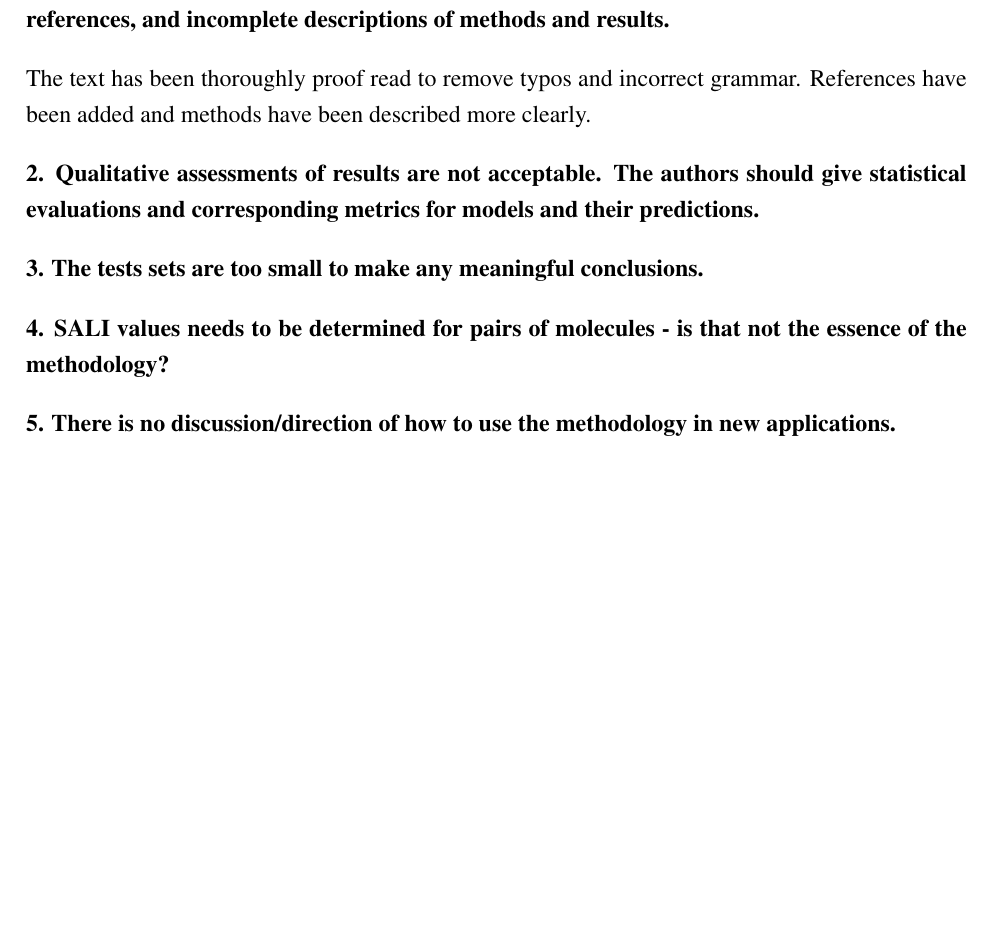
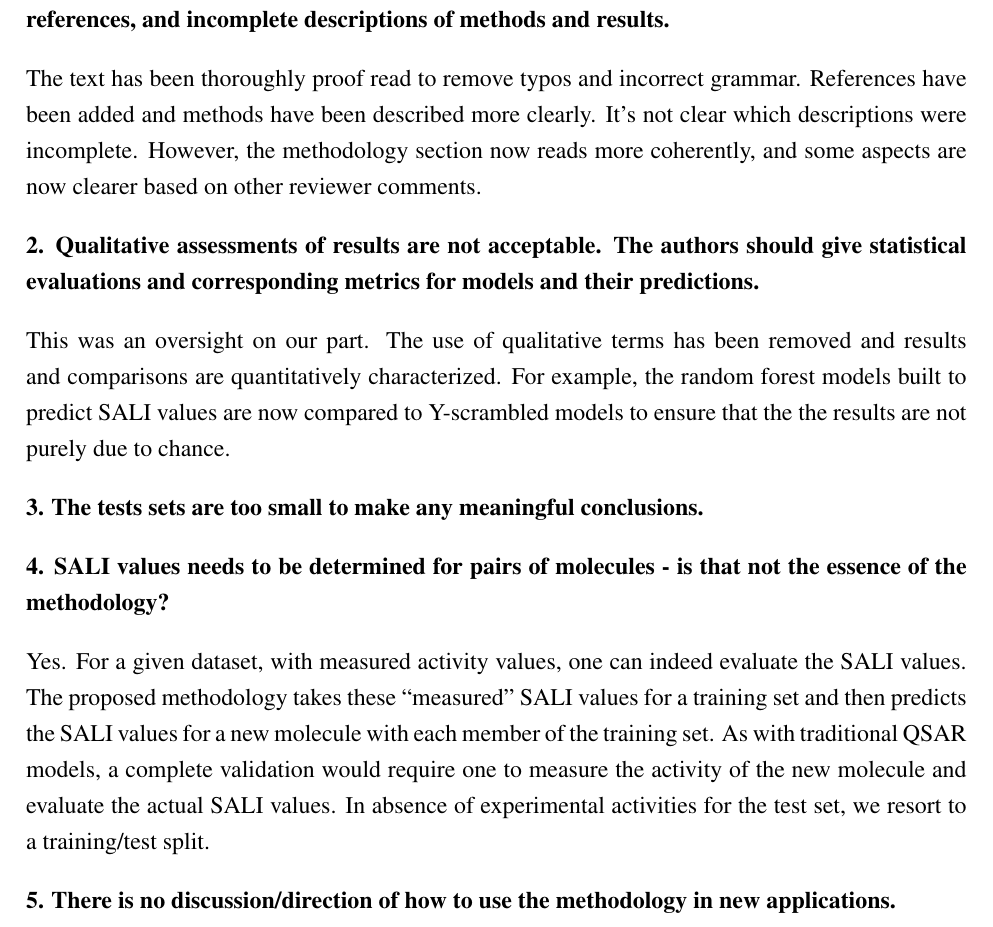
Before and after one commit to rajarshi/salipred, a LaTeX document (rebuttal.tex): part of page 3 of 3, cut so that both start at the same text, the shorter picture padded with empty space. Compiled offline with pdfLaTeX.

Commit message:
Updated rebuttal a bit more

```diff
--- a/rebuttal.tex
+++ b/rebuttal.tex
@@ -59,15 +59,31 @@ Please rate the overall importance of this paper to the field of chemical inform
   references, and incomplete descriptions of methods and results.}
 
 The text has been thoroughly proof read to remove typos and incorrect grammar. References have been
-added and methods have been described more clearly.
+added and methods have been described more clearly. It's not clear which descriptions were
+incomplete. However, the methodology section now reads more coherently, and some aspects are now
+clearer based on other reviewer comments.
 
 \textbf{2.  Qualitative assessments of results are not acceptable.  The authors should give
   statistical evaluations and corresponding metrics for models and their predictions.}
+
+This was an oversight on our part. The use of qualitative terms has been removed and results and
+comparisons are quantitatively characterized. For example,  the random forest models built to
+predict SALI values are now compared to Y-scrambled models to ensure that the the results are not
+purely due to chance.
 
 \textbf{3.  The tests sets are too small to make any meaningful conclusions.}
 
 \textbf{4.  SALI values needs to be determined for pairs of molecules - is that not the essence of
   the methodology?}
 
+Yes. For a given dataset, with measured activity values, one can indeed evaluate the SALI
+values. The proposed methodology takes these ``measured'' SALI values for a training set and then
+predicts the SALI values for a new molecule with each member of the training set. As with
+traditional QSAR models, a complete validation would require one to measure the activity of the new
+molecule and evaluate the actual SALI values. In absence of experimental activities for the test
+set, we resort to a training/test split.
+
 \textbf{5.  There is no discussion/direction of how to use the methodology in new applications.}
+
+
 \end{document}
```
